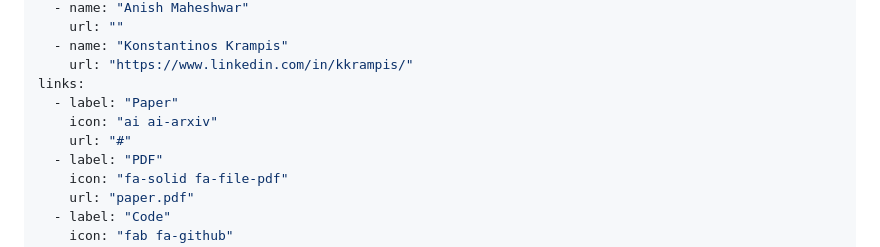
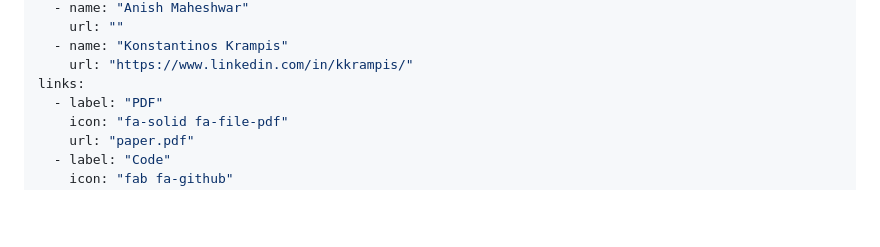
Before and after one commit to OlalekanAlagbe/autocircuit, a Markdown page: docs/content.md, the part around the change. Rendered like a GitHub page; blank space fills up the shorter version.

Commit message:
Remove dead Paper link; Attribution Graphs links all 5 prompts via sublinks
https://claude.ai/code/session_01PTSgLg3BMy25PV3v9uj2M1

```diff
--- a/docs/content.md
+++ b/docs/content.md
@@ -14,9 +14,6 @@ authors:
   - name: "Konstantinos Krampis"
     url: "https://www.linkedin.com/in/kkrampis/"
 links:
-  - label: "Paper"
-    icon: "ai ai-arxiv"
-    url: "#"
   - label: "PDF"
     icon: "fa-solid fa-file-pdf"
     url: "paper.pdf"
```
